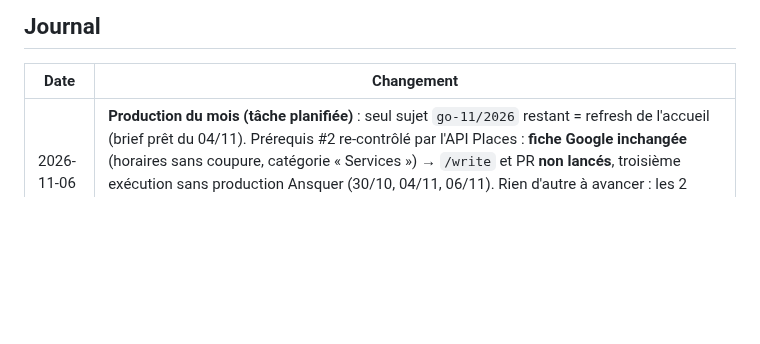
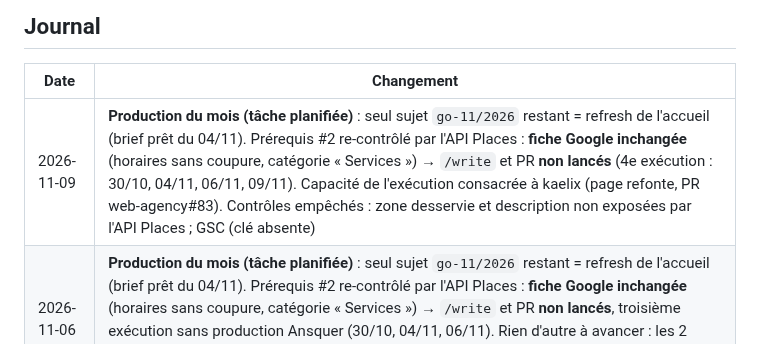
Before and after one commit to kaelix-agency/kaelix-marketing, a Markdown page: clients/transports-ansquer/todo-operateur.md, the part around one of its changes. GitHub-like rendering; blank space fills up the shorter version.

Commit message:
ansquer : production du mois 09/11 — fiche Google re-contrôlée (API Places), inchangée ; refresh accueil toujours bloqué
Co-Authored-By: Claude <noreply@anthropic.com>

```diff
--- a/clients/transports-ansquer/todo-operateur.md
+++ b/clients/transports-ansquer/todo-operateur.md
@@ -42,6 +42,7 @@
 
 | Date | Changement |
 |---|---|
+| 2026-11-09 | **Production du mois (tâche planifiée)** : seul sujet `go-11/2026` restant = refresh de l'accueil (brief prêt du 04/11). Prérequis #2 re-contrôlé par l'API Places : **fiche Google inchangée** (horaires sans coupure, catégorie « Services ») → `/write` et PR **non lancés** (4e exécution : 30/10, 04/11, 06/11, 09/11). Capacité de l'exécution consacrée à kaelix (page refonte, PR web-agency#83). Contrôles empêchés : zone desservie et description non exposées par l'API Places ; GSC (clé absente) |
 | 2026-11-06 | **Production du mois (tâche planifiée)** : seul sujet `go-11/2026` restant = refresh de l'accueil (brief prêt du 04/11). Prérequis #2 re-contrôlé par l'API Places : **fiche Google inchangée** (horaires sans coupure, catégorie « Services ») → `/write` et PR **non lancés**, troisième exécution sans production Ansquer (30/10, 04/11, 06/11). Rien d'autre à avancer : les 2 autres sujets de novembre sont publiés le 02/11. Contrôles empêchés : zone desservie et description non exposées par l'API Places ; GSC (clé absente de la session) |
 | 2026-11-02 | **#25 et #26 ✅** : pages relues par Axel sur l'aperçu (sans GitHub), points tranchés (« sans engagement de durée » déjà sur la page pour le débord ; droit cité conforme, liens externes 200), « publie » des deux → PR #11 et #12 fusionnées par la session ; en ligne vérifiées (les deux dans le sitemap) ; indexation demandée par l'interface Search Console pour les deux (API d'indexation : 403, attendu ; l'article était « inconnu de Google »). **Nouveau circuit de relecture** (décision d'Axel) : le gate porte l'aperçu direct, ce qui change et les questions à trancher ; Axel répond « publie <n°> » dans le résumé matinal ou ici (`.claude/commands/write.md`) |
 | 2026-10-30 | **Production du mois (tâche planifiée)** : les 2 sujets `go-11/2026` non bloqués avancés — ① page entrepôt cross-docking IdF : `/research` → brief → refresh codé → double PASS → **PR #11 ouverte** (#25 = gate) ; ② article « Commissionnaire ou transporteur : qui mandater ? » : `/research` → brief → rédaction → double PASS (3 retraits de droit appliqués) → **PR #12 ouverte** (#26 = gate). Refresh de l'accueil **non lancé** : prérequis fiche Google #2/#2b non fait (⏸ depuis le 22/10). Contrôles empêchés : scroll-check (pas de navigateur), Légifrance / ecologie.gouv hors réseau de la session (droit recoupé par sources secondaires), GSC (clé absente de la session) |
```
Also changed, not shown: other parts of clients/transports-ansquer/todo-operateur.md (+1 -1 lines).
